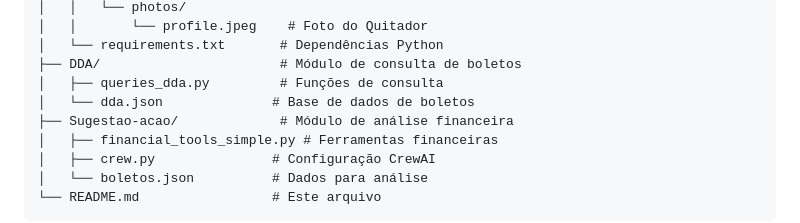
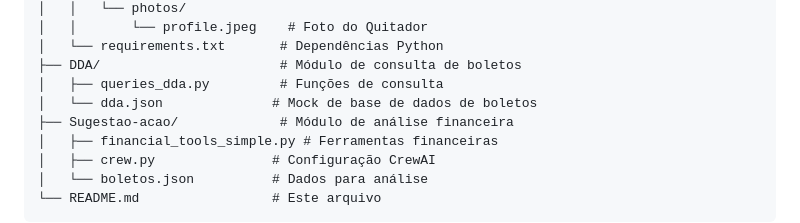
Before and after one commit to Deflyer/quitador, a Markdown page: README.md, the part around the change printed below. Rendered like a GitHub page.

```diff
--- a/README.md
+++ b/README.md
@@ -41,7 +44,7 @@ Pagamento - BTG/
 │   └── requirements.txt       # Dependências Python
 ├── DDA/                       # Módulo de consulta de boletos
 │   ├── queries_dda.py         # Funções de consulta
-│   └── dda.json              # Base de dados de boletos
+│   └── dda.json              # Mock de base de dados de boletos
 ├── Sugestao-acao/             # Módulo de análise financeira
 │   ├── financial_tools_simple.py # Ferramentas financeiras
 │   ├── crew.py               # Configuração CrewAI
```
Also changed, not shown: other parts of README.md (+3 -0 lines).
